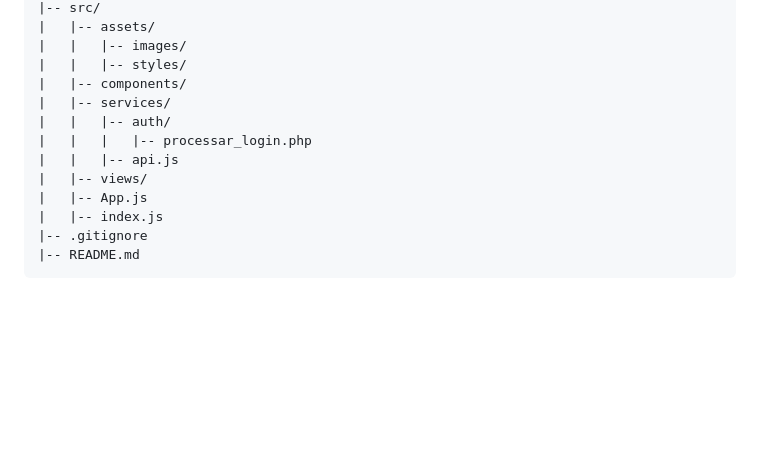
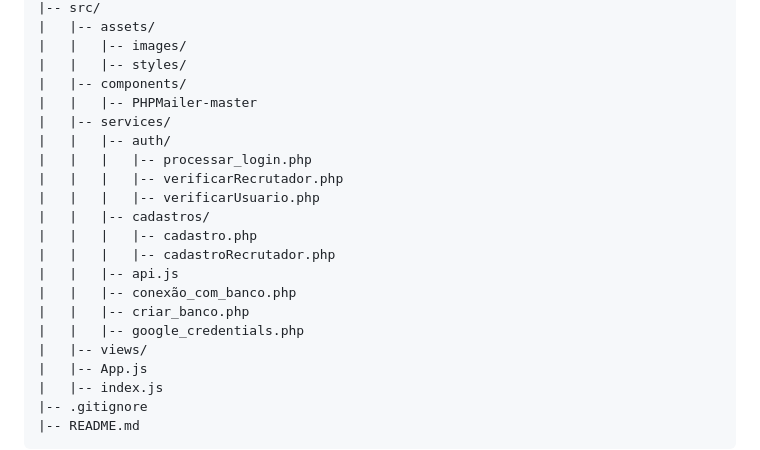
Before and after one commit to WesleyS08/Sistema_de_Emprego, a Markdown page: README.md, the part around the change. Drawn GitHub-style; blank space fills up the shorter version.

Commit message:
Inclusão da estrutura de pastas

```diff
--- a/README.md
+++ b/README.md
@@ -44,10 +44,19 @@ Explore o design do projeto no Figma [aqui](https://www.figma.com/file/QxHUCHfEu
 |   |   |-- images/
 |   |   |-- styles/
 |   |-- components/
+|   |   |-- PHPMailer-master
 |   |-- services/
 |   |   |-- auth/
 |   |   |   |-- processar_login.php
+|   |   |   |-- verificarRecrutador.php
+|   |   |   |-- verificarUsuario.php
+|   |   |-- cadastros/
+|   |   |   |-- cadastro.php
+|   |   |   |-- cadastroRecrutador.php
 |   |   |-- api.js
+|   |   |-- conexão_com_banco.php
+|   |   |-- criar_banco.php
+|   |   |-- google_credentials.php
 |   |-- views/
 |   |-- App.js
 |   |-- index.js
```
